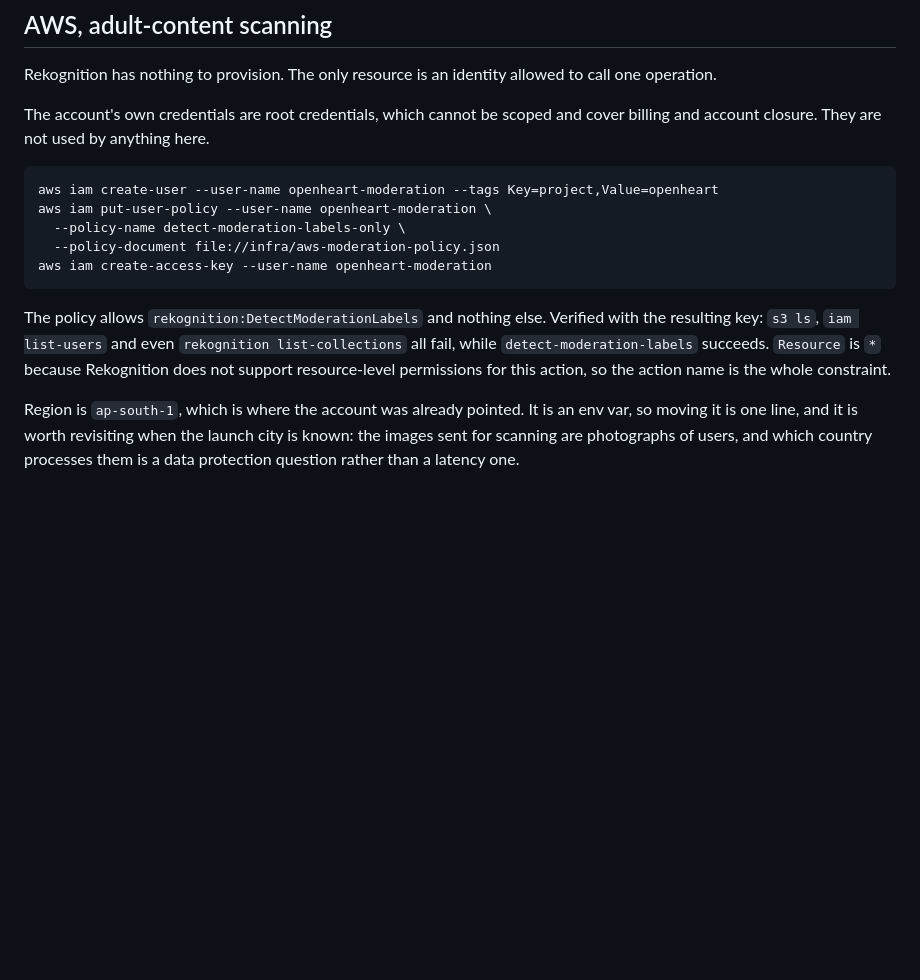
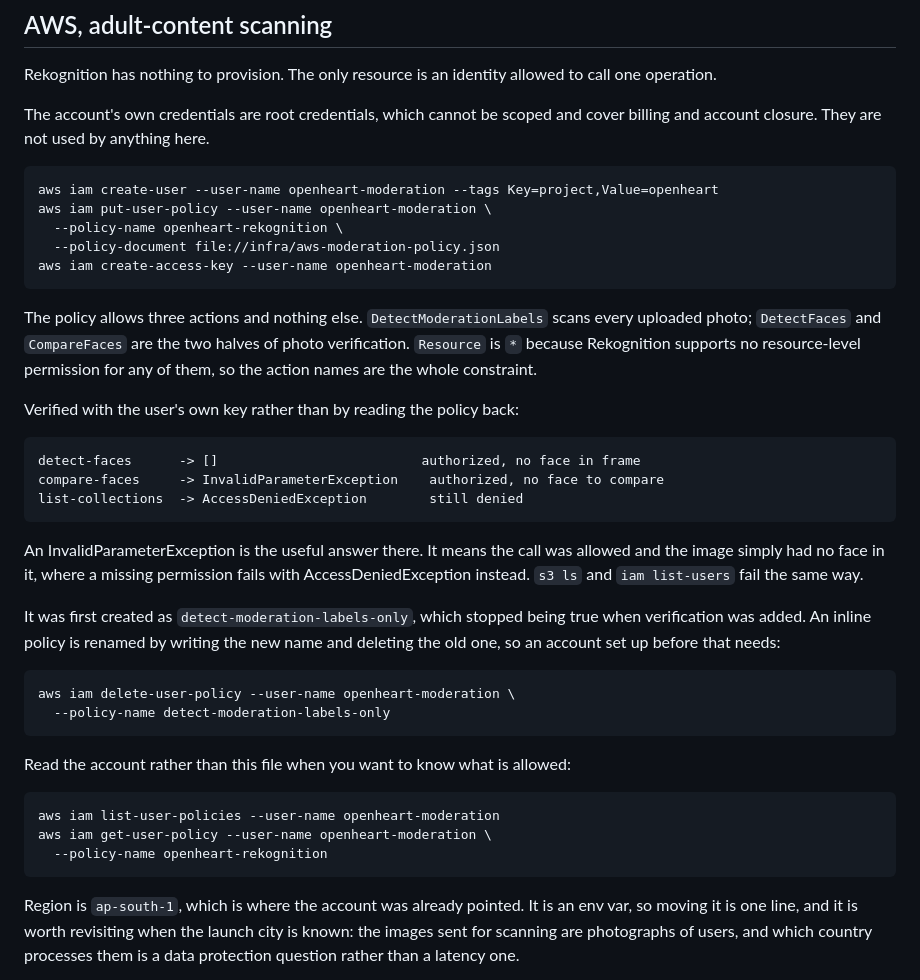
Before and after one commit to aadeshrao123/openheart, a Markdown page: infra/README.md, the part around the change. GitHub-like rendering; blank space fills up the shorter version.

Commit message:
Record what the Rekognition policy now allows, and how it was checked
The commands here still created a policy called
detect-moderation-labels-only, which has not been true since verification
needed DetectFaces and CompareFaces. An inline policy is renamed by writing
the new name and deleting the old, so both commands are here rather than
leaving an accurate file beside a stale account.

The verification is written down as what was actually run against the user's
own key, not as a claim. An InvalidParameterException from compare-faces is
the useful answer: it means the call was allowed and the image had no face in
it, where a missing permission answers AccessDeniedException instead, which
is what list-collections still does.

````diff
--- a/infra/README.md
+++ b/infra/README.md
@@ -60,16 +60,46 @@ cover billing and account closure. They are not used by anything here.
 ```bash
 aws iam create-user --user-name openheart-moderation --tags Key=project,Value=openheart
 aws iam put-user-policy --user-name openheart-moderation \
-  --policy-name detect-moderation-labels-only \
+  --policy-name openheart-rekognition \
   --policy-document file://infra/aws-moderation-policy.json
 aws iam create-access-key --user-name openheart-moderation
 ```
 
-The policy allows `rekognition:DetectModerationLabels` and nothing else.
-Verified with the resulting key: `s3 ls`, `iam list-users` and even
-`rekognition list-collections` all fail, while `detect-moderation-labels`
-succeeds. `Resource` is `*` because Rekognition does not support resource-level
-permissions for this action, so the action name is the whole constraint.
+The policy allows three actions and nothing else. `DetectModerationLabels`
+scans every uploaded photo; `DetectFaces` and `CompareFaces` are the two halves
+of photo verification. `Resource` is `*` because Rekognition supports no
+resource-level permission for any of them, so the action names are the whole
+constraint.
+
+Verified with the user's own key rather than by reading the policy back:
+
+```
+detect-faces      -> []                          authorized, no face in frame
+compare-faces     -> InvalidParameterException    authorized, no face to compare
+list-collections  -> AccessDeniedException        still denied
+```
+
+An InvalidParameterException is the useful answer there. It means the call was
+allowed and the image simply had no face in it, where a missing permission
+fails with AccessDeniedException instead. `s3 ls` and `iam list-users` fail the
+same way.
+
+It was first created as `detect-moderation-labels-only`, which stopped being
+true when verification was added. An inline policy is renamed by writing the
+new name and deleting the old one, so an account set up before that needs:
+
+```bash
+aws iam delete-user-policy --user-name openheart-moderation \
+  --policy-name detect-moderation-labels-only
+```
+
+Read the account rather than this file when you want to know what is allowed:
+
+```bash
+aws iam list-user-policies --user-name openheart-moderation
+aws iam get-user-policy --user-name openheart-moderation \
+  --policy-name openheart-rekognition
+```
 
 Region is `ap-south-1`, which is where the account was already pointed. It is an
 env var, so moving it is one line, and it is worth revisiting when the launch
````
